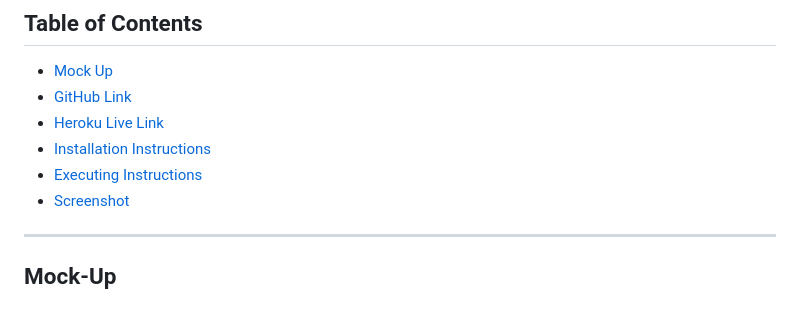
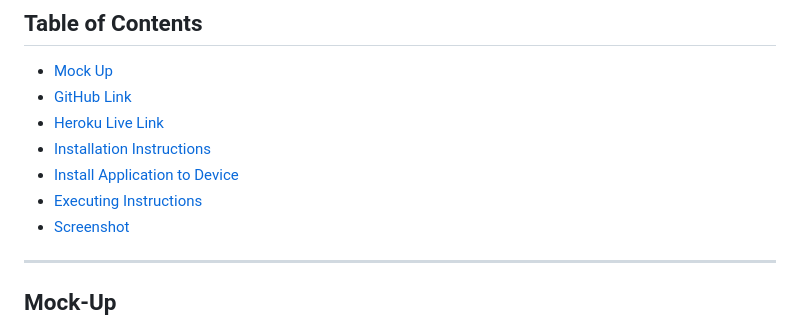
Before and after one commit to jkoufalas/Text-Editor, a Markdown page: README.md, the part around the change printed below. Rendered like a GitHub page.

```diff
--- a/README.md
+++ b/README.md
@@ -18,7 +18,8 @@ This is an application is a text editor where the user can write javascript and
 - [GitHub Link](#git-link)
 - [Heroku Live Link](#heroku-live-link)
 - [Installation Instructions](#install-instructions)
-- [Executing Instructions](#)
+- [Install Application to Device](#install-instructions)
+- [Executing Instructions](#executing-instructions)
 - [Screenshot](#Screenshot)
 
 ---
```
Also changed, not shown: other parts of README.md (+13 -0 lines), Assets/Install.png (added), Assets/nativeApp.png (added).
